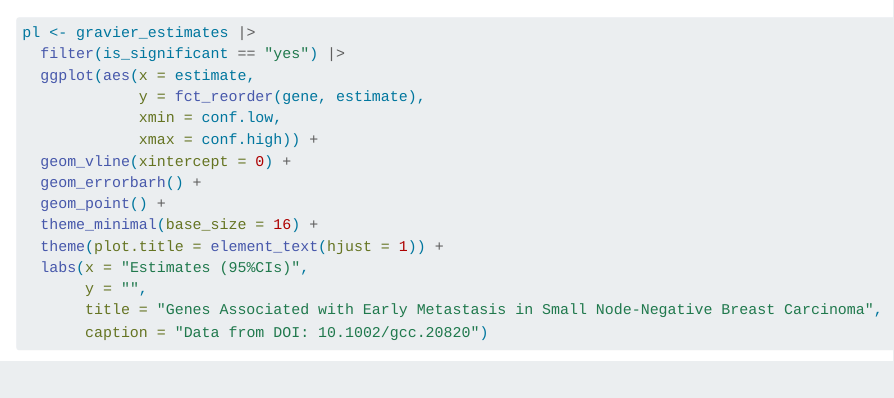
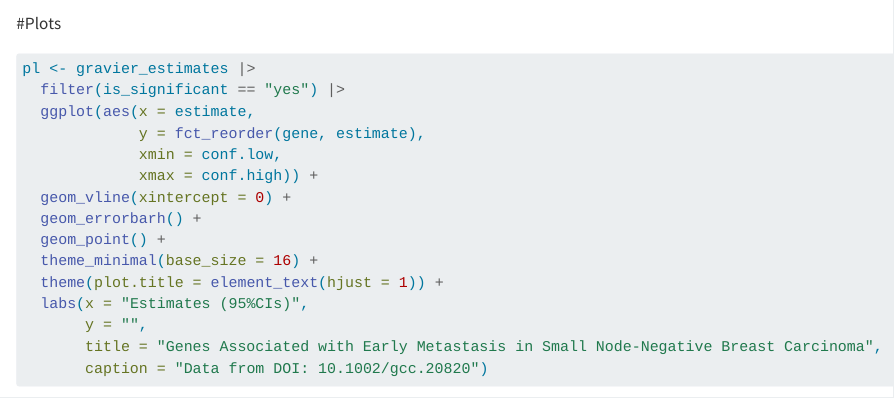
Before and after one commit to rforbiodatascience23/group09, a Quarto document (group_document.qmd): the page in a window 1100 px wide, from 2270 px down. Rendered offline with R 4.5, knitr and Pandoc in place of Quarto, with nearby package versions; some code elsewhere in the file could not run offline.

Commit message:
Added header: "Plots"

````diff
--- a/group_document.qmd
+++ b/group_document.qmd
@@ -66,6 +66,7 @@ gravier_estimates <- gravier_estimates |>
          is_significant = case_when(q.value <= 0.05 ~ "yes",
                                     q.value > 0.05 ~ "no"))
 ```
+#Plots
 ```{r}
 pl <- gravier_estimates |>
   filter(is_significant == "yes") |>
````
Also changed, not shown: group_document.qmd (1 more changed lines).
